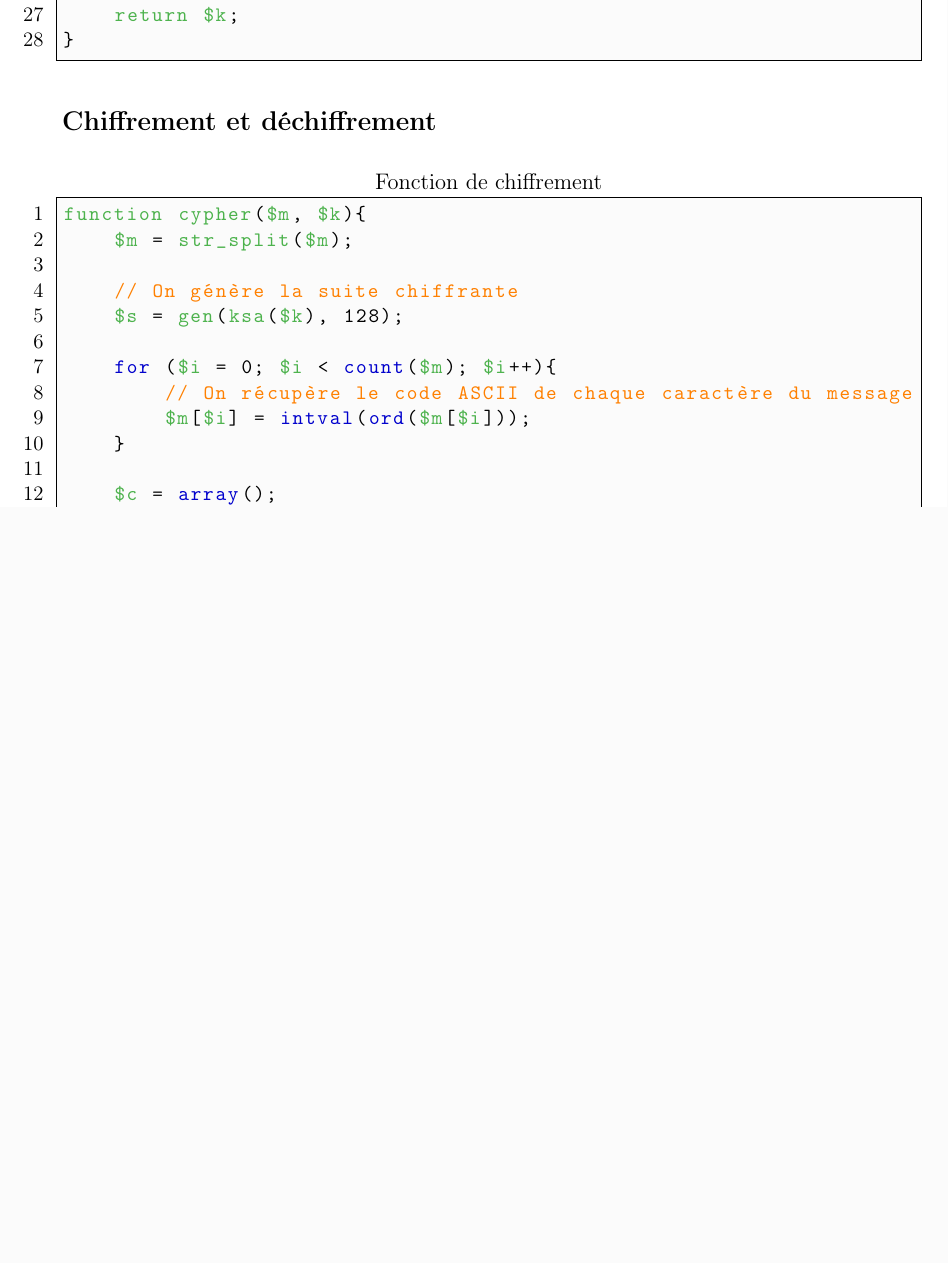
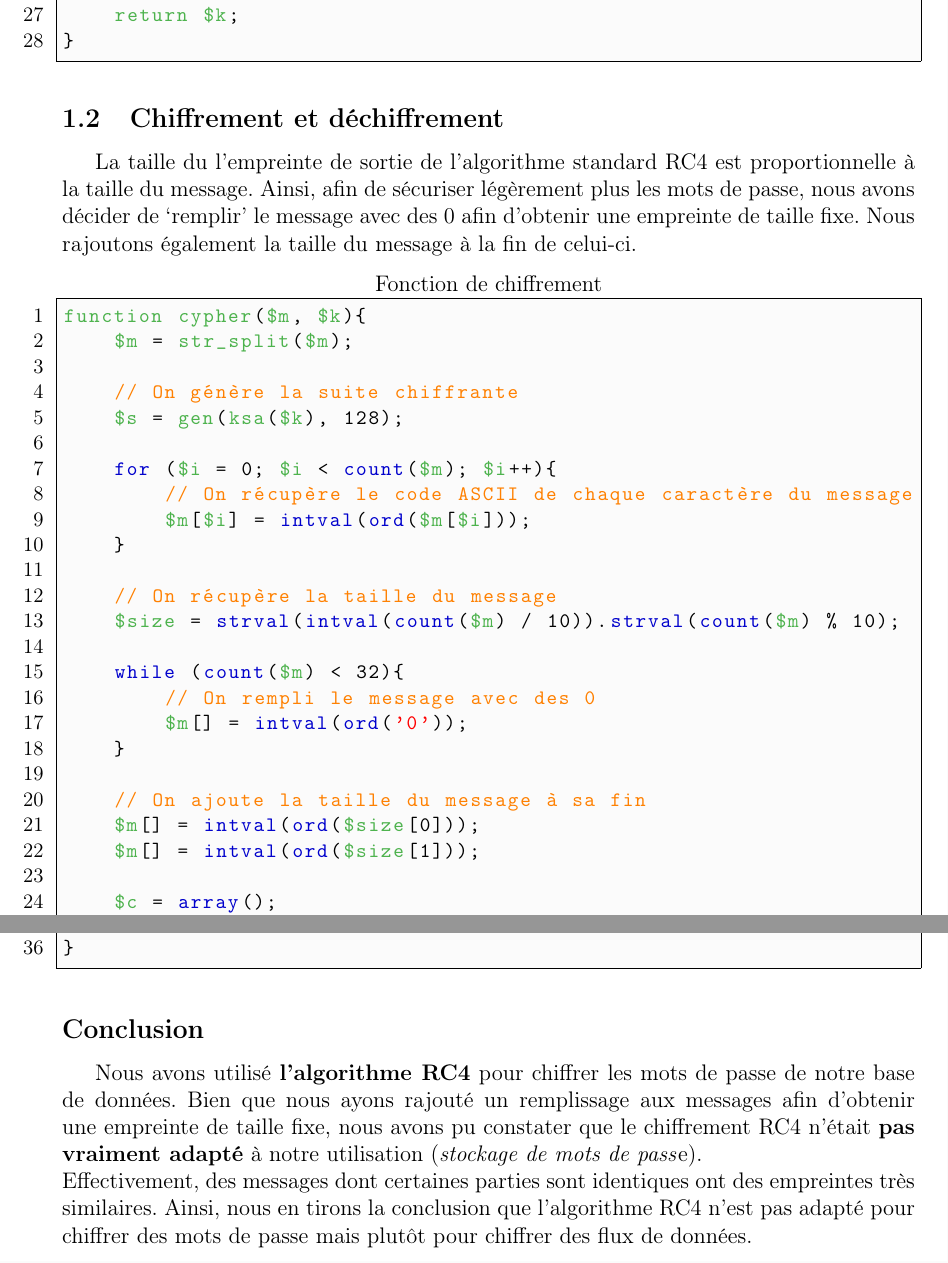
Before and after one commit to Boucanier/Sae_3.01_Ticketing_Web_App, a LaTeX document (doc/Specification/cryptographie.tex): part of page 3 of 7 before the commit and two parts of pages 3 and 5 of 8 after it, the two joined at a grey line, cut so that both start at the same text, the shorter picture padded with empty space. Compiled offline with pdfLaTeX.

Commit message:
Ajout du remplissage de mdp + conclusion du RC4

```diff
--- a/doc/Specification/cryptographie.tex
+++ b/doc/Specification/cryptographie.tex
@@ -123,7 +123,12 @@ function gen($s, $n){
 }
 \end{lstlisting}
 
-\subsection*{Chiffrement et déchiffrement}
+\subsection{Chiffrement et déchiffrement}
+
+La taille du l'empreinte de sortie de l'algorithme standard RC4 est proportionnelle à la taille du message.
+Ainsi, afin de sécuriser légèrement plus les mots de passe,
+nous avons décider de `remplir' le message avec des 0 afin d'obtenir une empreinte de taille fixe.
+Nous rajoutons également la taille du message à la fin de celui-ci.
 
 \begin{lstlisting}[name=Fonction de chiffrement]
 function cypher($m, $k){
@@ -136,6 +141,18 @@ function cypher($m, $k){
         // On récupère le code ASCII de chaque caractère du message
         $m[$i] = intval(ord($m[$i]));
     }
+
+    // On récupère la taille du message
+    $size = strval(intval(count($m) / 10)).strval(count($m) % 10);
+
+    while (count($m) < 32){
+        // On rempli le message avec des 0
+        $m[] = intval(ord('0'));
+    }
+
+    // On ajoute la taille du message à sa fin
+    $m[] = intval(ord($size[0]));
+    $m[] = intval(ord($size[1]));
 
     $c = array();
     for ($i = 0; $i < count($m); $i++){
@@ -215,8 +241,19 @@ function change_key($old_key, $new_key, $key){
             }
         }
     }
+}
 \end{lstlisting}
 
+\subsection*{Conclusion}
+\addcontentsline{toc}{subsection}{Conclusion}
+
+Nous avons utilisé \textbf{l'algorithme RC4} pour chiffrer les mots de passe de notre base de données.
+Bien que nous ayons rajouté un remplissage aux messages afin d'obtenir une empreinte de taille fixe,
+nous avons pu constater que le chiffrement RC4 n'était \textbf{pas vraiment adapté} à notre utilisation (\textit{stockage de mots de pass}e).
+
+\noindent Effectivement, des messages dont certaines parties sont identiques ont des empreintes très similaires.
+Ainsi, nous en tirons la conclusion que l'algorithme RC4 n'est pas adapté pour chiffrer des mots de passe
+mais plutôt pour chiffrer des flux de données.
 
 \section{Travail de recherche}
 
```
Also changed, not shown: doc/Specification/base_de_donnees.md (+1 -1 lines), doc/Specification/cryptographie.pdf, doc/Specification/cryptographie.tex (19 more changed lines), 3 other files. Lines whose indentation alone changed are shown as unchanged.
